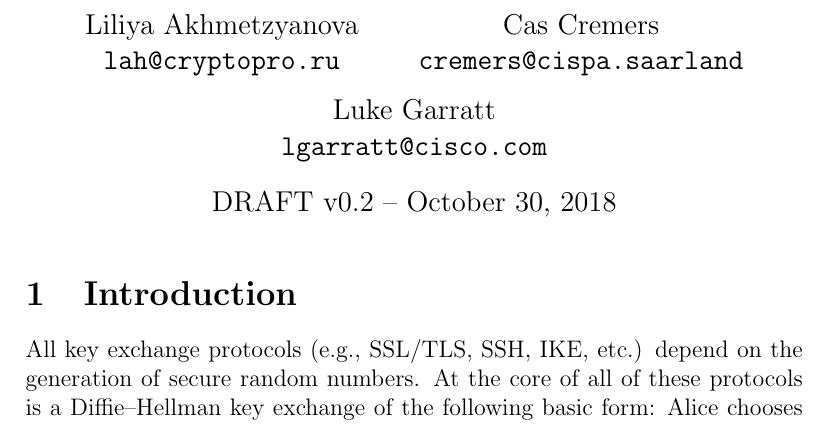
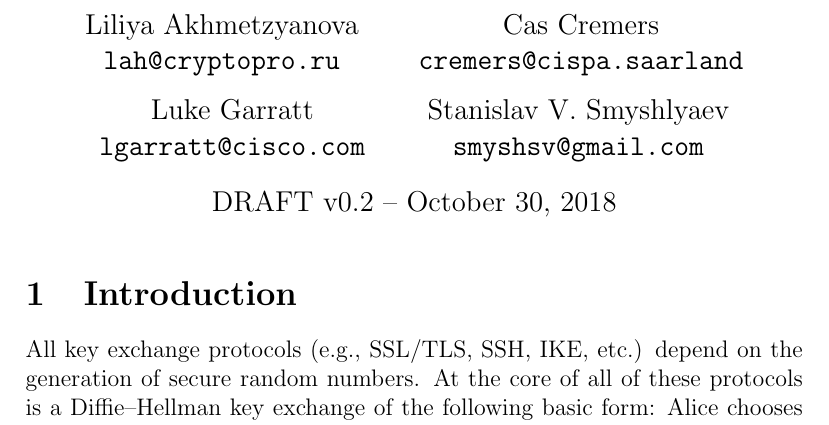
Before and after one commit to cfrg/draft-irtf-cfrg-randomness-improvements, a LaTeX document (security-analysis/randomness-improved.tex): part of page 1 of 15, cut so that both start at the same text. Compiled offline with pdfLaTeX; a LaTeX package or settings file that is missing is left out.

Commit message:
Added Stanislav as author (note we're doing alphabetic unless someone complains).

```diff
--- a/security-analysis/randomness-improved.tex
+++ b/security-analysis/randomness-improved.tex
@@ -45,6 +45,9 @@ notions, ff, primitives, mm]{cryptocode}
   \and
   Luke Garratt\\
   \texttt{lgarratt@cisco.com}
+  \and
+  Stanislav V. Smyshlyaev\\
+  \texttt{smyshsv@gmail.com}
 }
 \title{Security Analysis}
 
```
